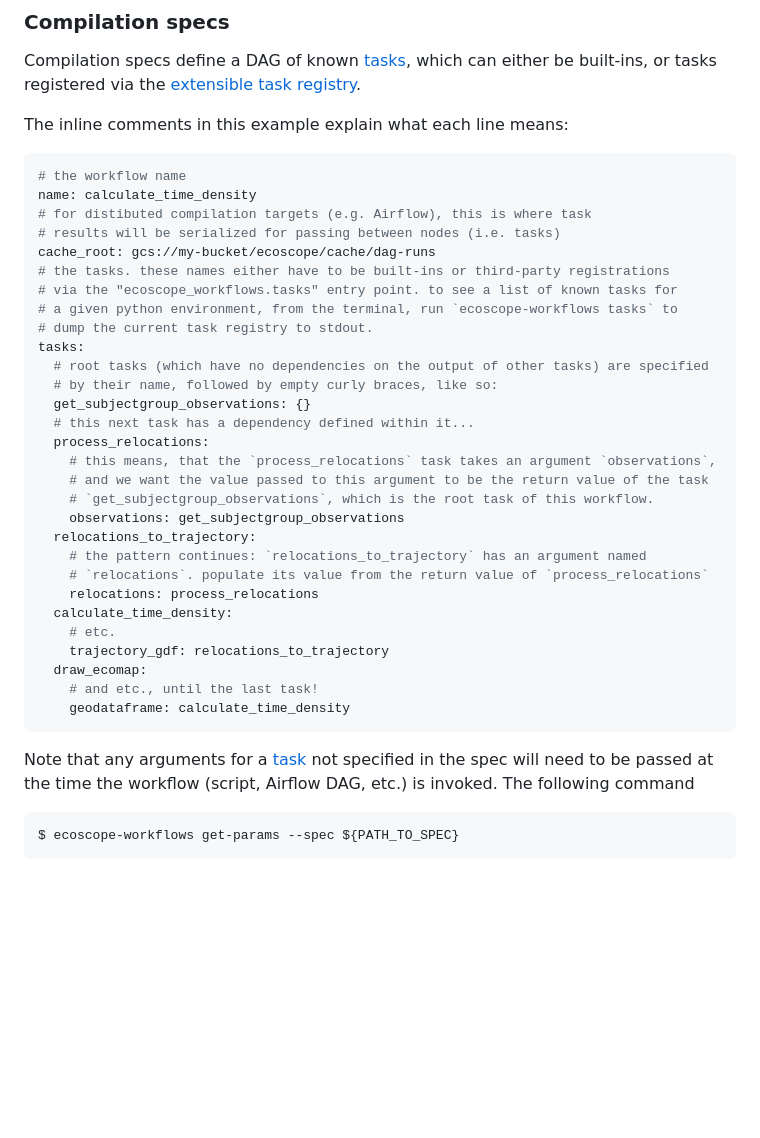
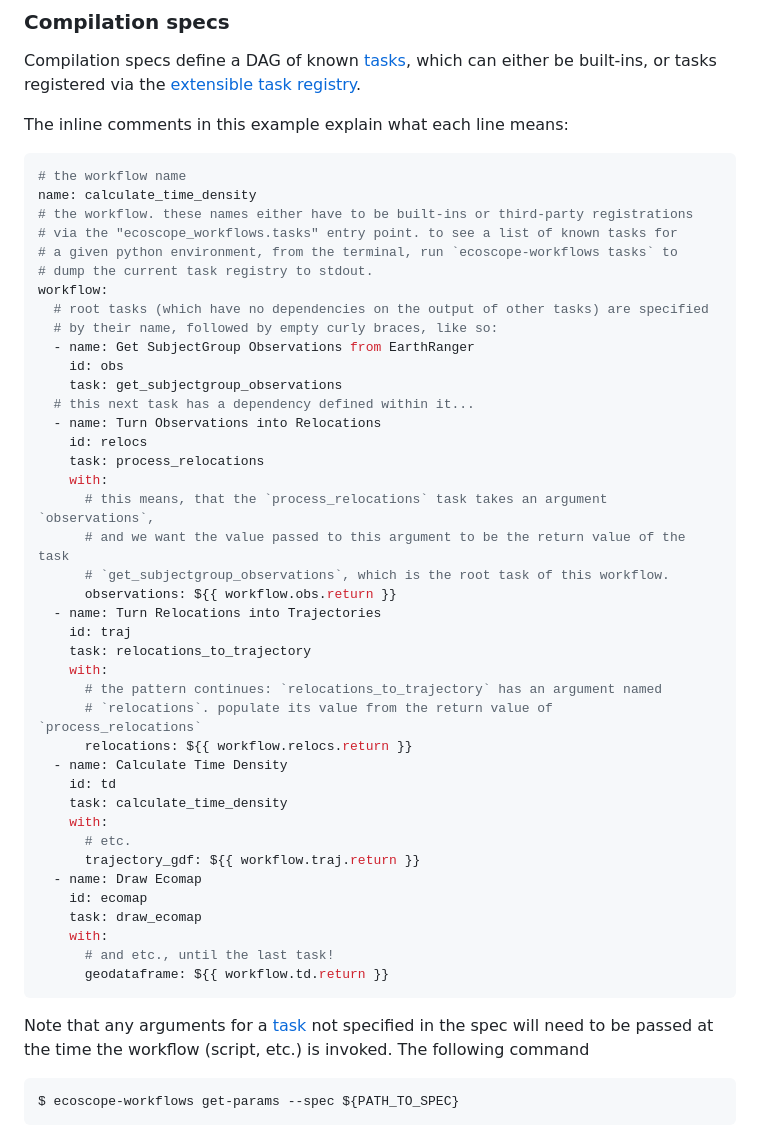
Before and after one commit to wildlife-dynamics/ecoscope-workflows, a Markdown page: README.md, the part around the change. GitHub-like rendering; blank space fills up the shorter version.

Commit message:
update yaml spec in README wip

````diff
--- a/README.md
+++ b/README.md
@@ -101,37 +101,48 @@ The inline comments in this example explain what each line means:
 ```yaml
 # the workflow name
 name: calculate_time_density
-# for distibuted compilation targets (e.g. Airflow), this is where task
-# results will be serialized for passing between nodes (i.e. tasks)
-cache_root: gcs://my-bucket/ecoscope/cache/dag-runs
-# the tasks. these names either have to be built-ins or third-party registrations
+# the workflow. these names either have to be built-ins or third-party registrations
 # via the "ecoscope_workflows.tasks" entry point. to see a list of known tasks for
 # a given python environment, from the terminal, run `ecoscope-workflows tasks` to
 # dump the current task registry to stdout.
-tasks:
+workflow:
   # root tasks (which have no dependencies on the output of other tasks) are specified
   # by their name, followed by empty curly braces, like so:
-  get_subjectgroup_observations: {}
+  - name: Get SubjectGroup Observations from EarthRanger
+    id: obs
+    task: get_subjectgroup_observations
   # this next task has a dependency defined within it...
-  process_relocations:
-    # this means, that the `process_relocations` task takes an argument `observations`,
-    # and we want the value passed to this argument to be the return value of the task
-    # `get_subjectgroup_observations`, which is the root task of this workflow.
-    observations: get_subjectgroup_observations
-  relocations_to_trajectory:
-    # the pattern continues: `relocations_to_trajectory` has an argument named
-    # `relocations`. populate its value from the return value of `process_relocations`
-    relocations: process_relocations
-  calculate_time_density:
-    # etc.
-    trajectory_gdf: relocations_to_trajectory
-  draw_ecomap:
-    # and etc., until the last task!
-    geodataframe: calculate_time_density
+  - name: Turn Observations into Relocations
+    id: relocs
+    task: process_relocations
+    with:
+      # this means, that the `process_relocations` task takes an argument `observations`,
+      # and we want the value passed to this argument to be the return value of the task
+      # `get_subjectgroup_observations`, which is the root task of this workflow.
+      observations: ${{ workflow.obs.return }}
+  - name: Turn Relocations into Trajectories
+    id: traj
+    task: relocations_to_trajectory
+    with:
+      # the pattern continues: `relocations_to_trajectory` has an argument named
+      # `relocations`. populate its value from the return value of `process_relocations`
+      relocations: ${{ workflow.relocs.return }}
+  - name: Calculate Time Density
+    id: td
+    task: calculate_time_density
+    with:
+      # etc.
+      trajectory_gdf: ${{ workflow.traj.return }}
+  - name: Draw Ecomap
+    id: ecomap
+    task: draw_ecomap
+    with:
+      # and etc., until the last task!
+      geodataframe: ${{ workflow.td.return }}
 ```
 
 Note that any arguments for a [task](#task) not specified in the spec will need to be passed
-at the time the workflow (script, Airflow DAG, etc.) is invoked. The following command
+at the time the workflow (script, etc.) is invoked. The following command
 
 ```console
 $ ecoscope-workflows get-params --spec ${PATH_TO_SPEC}
````
